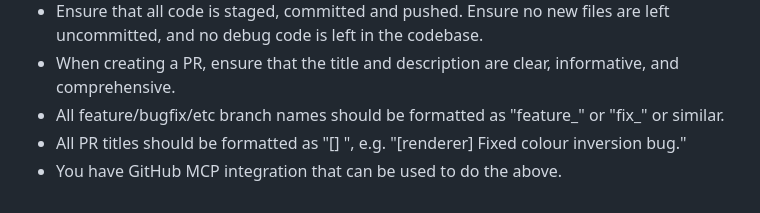
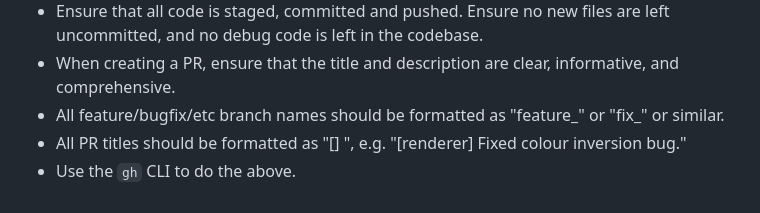
Before and after one commit to SgtSwagrid/scala-website-template, a Markdown page: CLAUDE.md, the part around the change. GitHub-like rendering.

Commit message:
[claude] Replaced the stale GitHub MCP line with the gh CLI.
Co-Authored-By: Claude Opus 5.5 <noreply@anthropic.com>

```diff
--- a/CLAUDE.md
+++ b/CLAUDE.md
@@ -58,4 +58,4 @@ When asked to publish the code changes, your task is to open one or more pull re
 - When creating a PR, ensure that the title and description are clear, informative, and comprehensive.
 - All feature/bugfix/etc branch names should be formatted as "feature_<short description>" or "fix_<short description>" or similar.
 - All PR titles should be formatted as "[<scope>] <Short summary>", e.g. "[renderer] Fixed colour inversion bug."
-- You have GitHub MCP integration that can be used to do the above.
+- Use the `gh` CLI to do the above.
```
